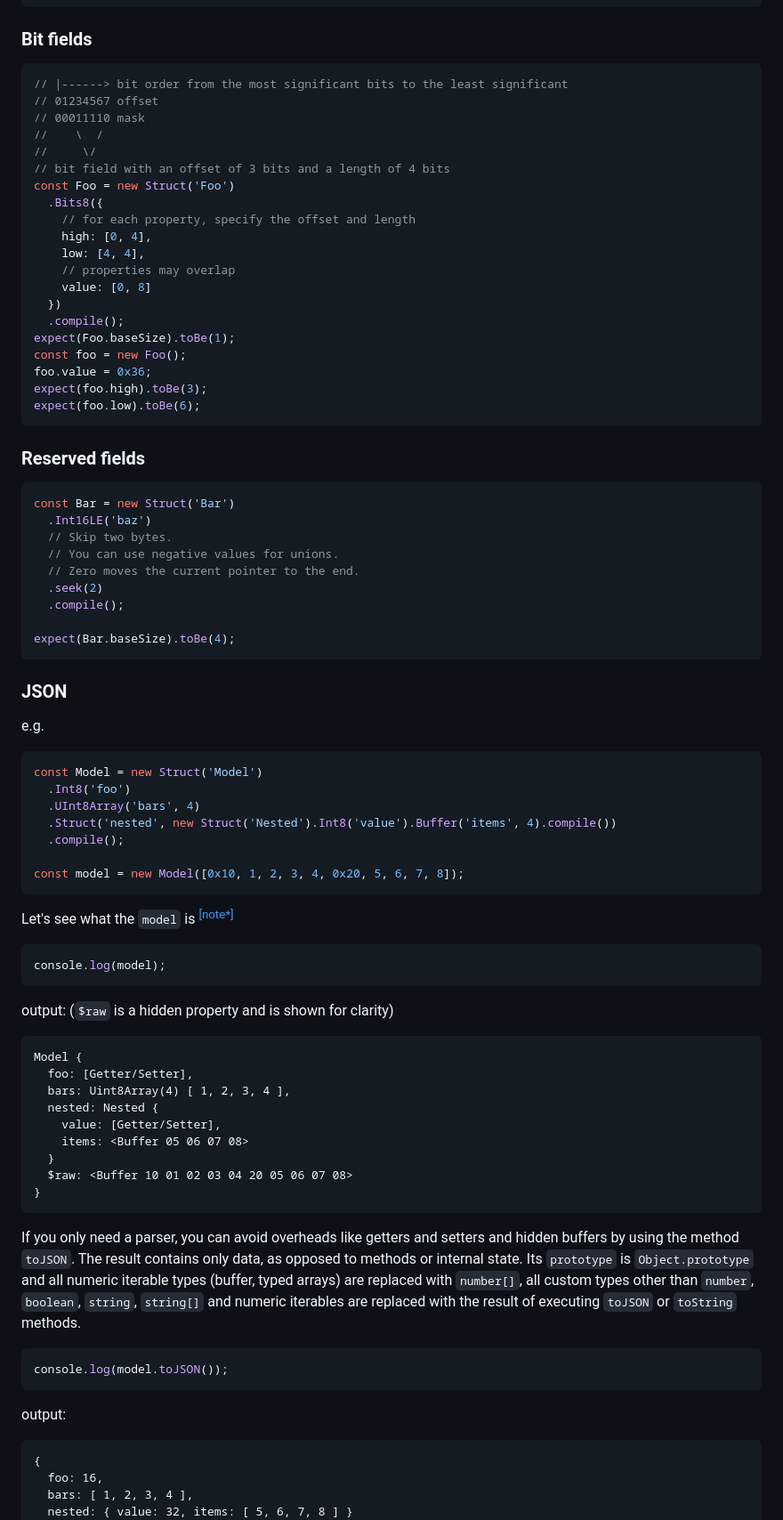
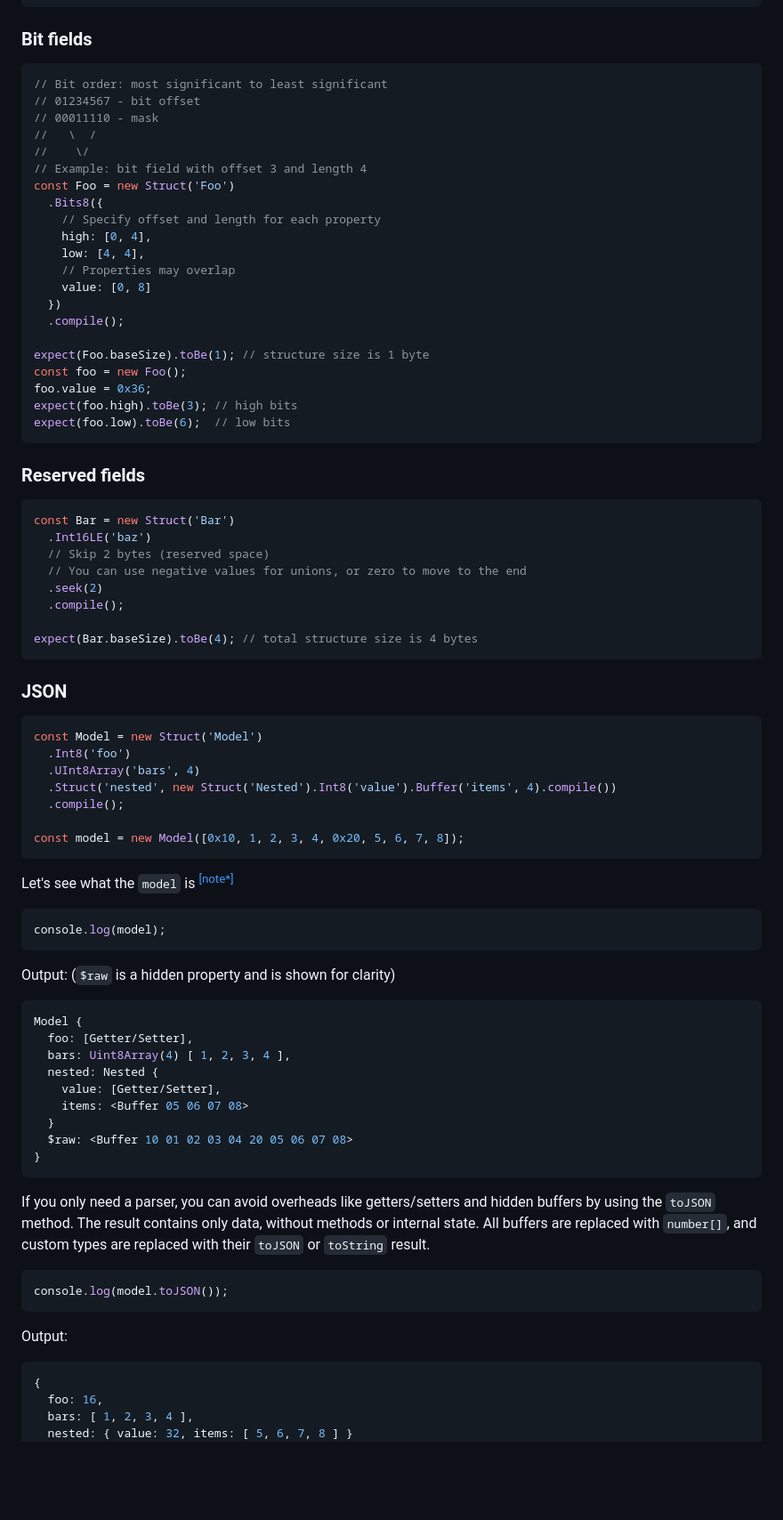
Before and after one commit to sarakusha/typed-struct, a Markdown page: README.md, the part around one of its changes. Shown at 89% size. GitHub-like rendering; blank space fills up the shorter version.

````diff
--- a/README.md
+++ b/README.md
@@ -408,44 +410,46 @@ Page {
 ```
 
 ### Bit fields
+
 ```ts
-// |------> bit order from the most significant bits to the least significant
-// 01234567 offset
-// 00011110 mask
-//    \  /
-//     \/
-// bit field with an offset of 3 bits and a length of 4 bits
+// Bit order: most significant to least significant
+// 01234567 - bit offset
+// 00011110 - mask
+//   \  /
+//    \/
+// Example: bit field with offset 3 and length 4
 const Foo = new Struct('Foo')
   .Bits8({
-    // for each property, specify the offset and length
+    // Specify offset and length for each property
     high: [0, 4],
     low: [4, 4],
-    // properties may overlap
+    // Properties may overlap
     value: [0, 8]
   })
   .compile();
-expect(Foo.baseSize).toBe(1);
+
+expect(Foo.baseSize).toBe(1); // structure size is 1 byte
 const foo = new Foo();
 foo.value = 0x36;
-expect(foo.high).toBe(3);
-expect(foo.low).toBe(6);
+expect(foo.high).toBe(3); // high bits
+expect(foo.low).toBe(6);  // low bits
 ```
 
-###  Reserved fields
+### Reserved fields
+
 ```ts
 const Bar = new Struct('Bar')
   .Int16LE('baz')
-  // Skip two bytes.
-  // You can use negative values for unions.
-  // Zero moves the current pointer to the end.
+  // Skip 2 bytes (reserved space)
+  // You can use negative values for unions, or zero to move to the end
   .seek(2)
   .compile();
 
-expect(Bar.baseSize).toBe(4);
+expect(Bar.baseSize).toBe(4); // total structure size is 4 bytes
 ```
 
 ### JSON
-e.g.
+
 ```ts
 const Model = new Struct('Model')
   .Int8('foo')
@@ -455,12 +459,16 @@ const Model = new Struct('Model')
 
 const model = new Model([0x10, 1, 2, 3, 4, 0x20, 5, 6, 7, 8]);
 ```
+
 Let's see what the `model` is <sup>[[note*]](#note)</sup>
+
 ```ts
 console.log(model);
 ```
-output: (`$raw` is a hidden property and is shown for clarity)
-```
+
+Output: (`$raw` is a hidden property and is shown for clarity)
+
+```js
 Model {
   foo: [Getter/Setter],
   bars: Uint8Array(4) [ 1, 2, 3, 4 ],
@@ -471,18 +479,16 @@ Model {
   $raw: <Buffer 10 01 02 03 04 20 05 06 07 08>
 }
 ```
-If you only need a parser, you can avoid overheads like getters and setters
-and hidden buffers by using the method `toJSON`. The result contains only data,
-as opposed to methods or internal state. Its `prototype` is `Object.prototype`
-and all numeric iterable types (buffer, typed arrays) are replaced with `number[]`,
-all custom types other than `number`, `boolean`, `string`, `string[]` and numeric
-iterables are replaced with the result of executing `toJSON` or `toString` methods.
+
+If you only need a parser, you can avoid overheads like getters/setters and hidden buffers by using the `toJSON` method. The result contains only data, without methods or internal state. All buffers are replaced with `number[]`, and custom types are replaced with their `toJSON` or `toString` result.
 
 ```ts
 console.log(model.toJSON());
 ```
-output:
-```
+
+Output:
+
+```js
 {
   foo: 16,
   bars: [ 1, 2, 3, 4 ],
````
Also changed, not shown: other parts of README.md (+171 -100 lines).
